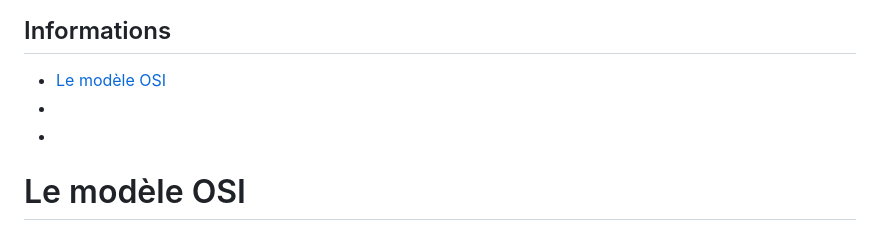
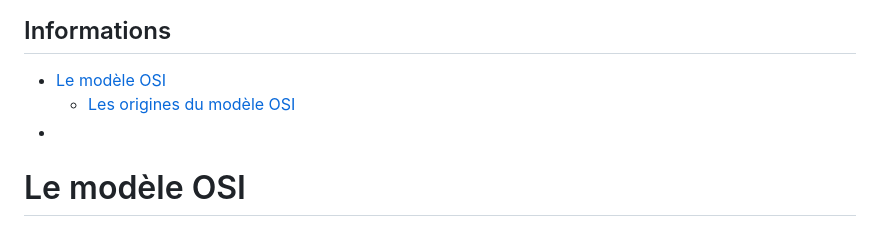
Before and after one commit to miami-14/miami-14.github.io., a Markdown page: SISR/Modèle OSI/README.md, the part around the change. GitHub-like rendering.

```diff
--- a/SISR/Modèle OSI/README.md
+++ b/SISR/Modèle OSI/README.md
@@ -1,7 +1,7 @@
 ## Informations
 
 - [Le modèle OSI](#Le-modèle-OSI)
-- [](#)
+   - [Les origines du modèle OSI](#Les-origines-du-modèle-OSI)
 - [](#)
 
 
```
